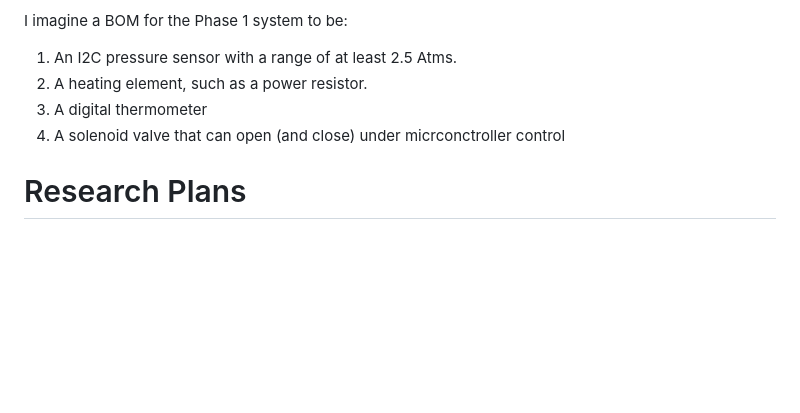
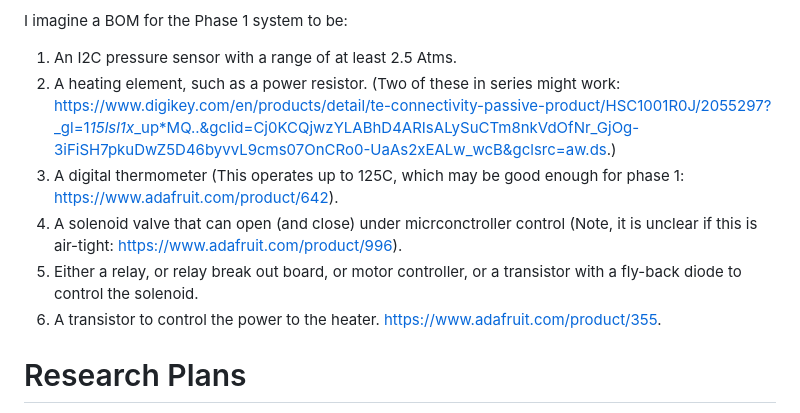
Before and after one commit to PubInv/Biochar-Toilet, a Markdown page: README.md, the part around the change. Drawn GitHub-style; blank space fills up the shorter version.

```diff
--- a/README.md
+++ b/README.md
@@ -79,9 +79,11 @@ would not survive the 400C temperatures needed for charring.)
 
 I imagine a BOM for the Phase 1 system to be:
 1. An I2C pressure sensor with a range of at least 2.5 Atms.
-2. A heating element, such as a power resistor.
-3. A digital thermometer
-4. A solenoid valve that can open (and close) under micrconctroller control
+2. A heating element, such as a power resistor. (Two of these in series might work: [https://www.digikey.com/en/products/detail/te-connectivity-passive-product/HSC1001R0J/2055297?_gl=1*15lsl1x*_up*MQ..&gclid=Cj0KCQjwzYLABhD4ARIsALySuCTm8nkVdOfNr_GjOg-3iFiSH7pkuDwZ5D46byvvL9cms07OnCRo0-UaAs2xEALw_wcB&gclsrc=aw.ds](https://www.digikey.com/en/products/detail/te-connectivity-passive-product/HSC1001R0J/2055297?_gl=1*15lsl1x*_up*MQ..&gclid=Cj0KCQjwzYLABhD4ARIsALySuCTm8nkVdOfNr_GjOg-3iFiSH7pkuDwZ5D46byvvL9cms07OnCRo0-UaAs2xEALw_wcB&gclsrc=aw.ds).)
+3. A digital thermometer (This operates up to 125C, which may be good enough for phase 1: [https://www.adafruit.com/product/642](https://www.adafruit.com/product/642)).
+4. A solenoid valve that can open (and close) under micrconctroller control (Note, it is unclear if this is air-tight: [https://www.adafruit.com/product/996](https://www.adafruit.com/product/996)).
+5. Either a relay, or relay break out board, or  motor controller, or a transistor with a fly-back diode to control the solenoid.
+6. A transistor to control the power to the heater. [https://www.adafruit.com/product/355](https://www.adafruit.com/product/355).
 
 
 
```
